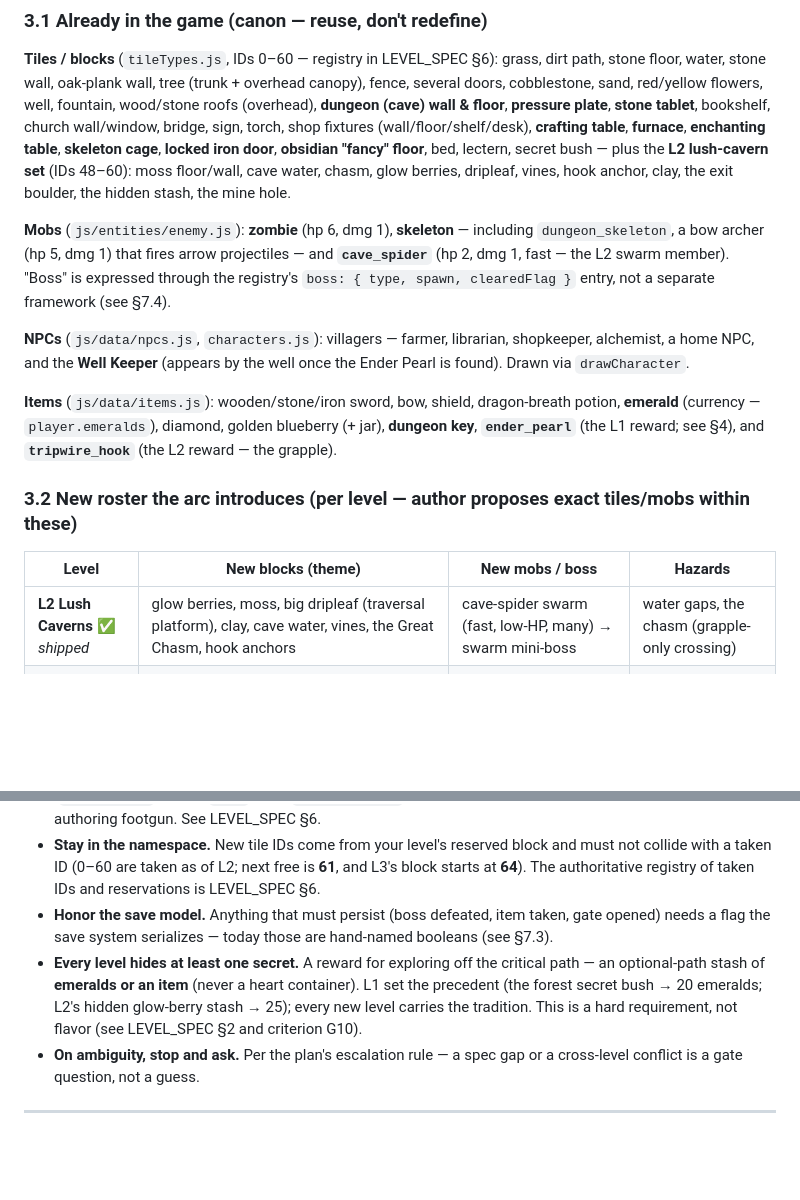
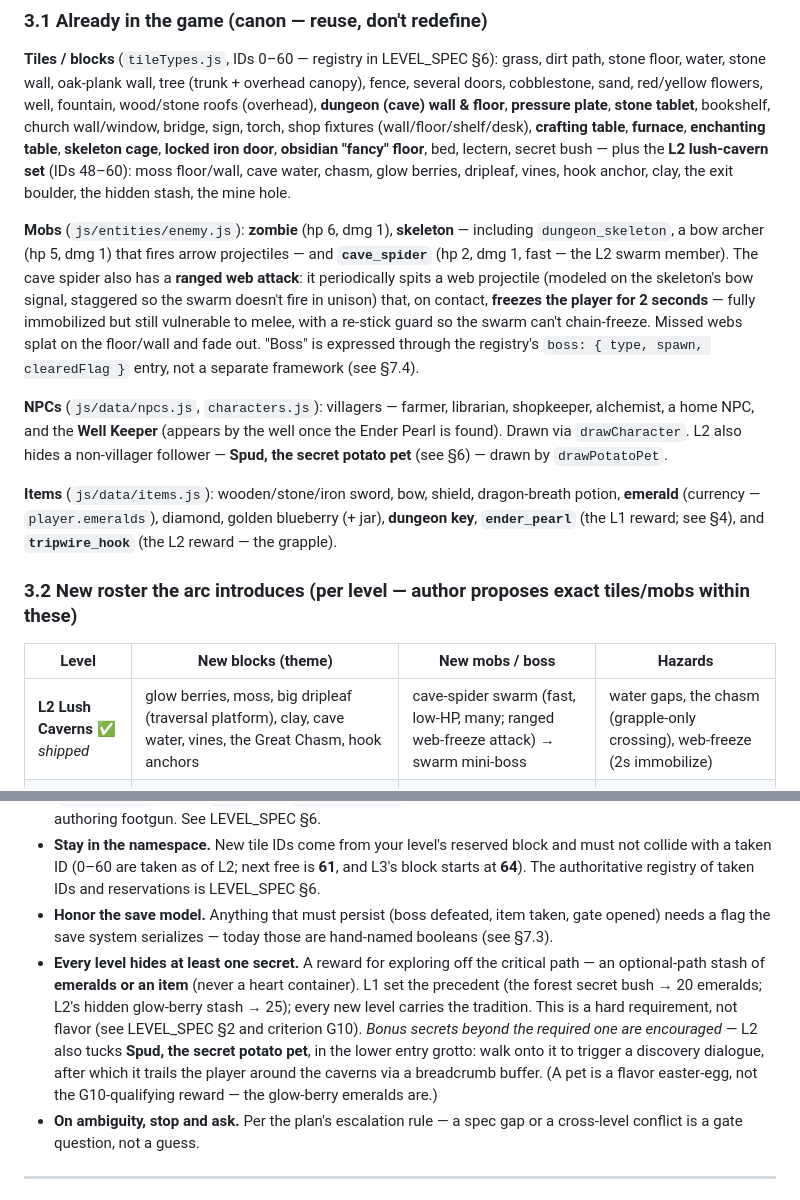
Before and after one commit to jarretmorton/Games, a Markdown page: docs/WORLD_BIBLE.md, 2 parts joined by grey strips. GitHub-like rendering; blank space fills up the shorter version.

Commit message:
Document L2 web-freeze attack and secret potato pet in World Bible
Cover the cave_spider ranged web-freeze (2s immobilize, re-stick guard) in
the mob roster and the L2 roster table, and note Spud the secret potato pet
as a bonus flavor secret in the authoring guardrails.

Co-Authored-By: Claude Opus 4.8 <noreply@anthropic.com>

```diff
--- a/docs/WORLD_BIBLE.md
+++ b/docs/WORLD_BIBLE.md
@@ -49,9 +49,9 @@ Reuse the 2-frame `animFrame` flip (`updateTileAnimations`) for any animated til
 
 **Tiles / blocks** (`tileTypes.js`, IDs 0–60 — registry in LEVEL_SPEC §6): grass, dirt path, stone floor, water, stone wall, oak-plank wall, tree (trunk + overhead canopy), fence, several doors, cobblestone, sand, red/yellow flowers, well, fountain, wood/stone roofs (overhead), **dungeon (cave) wall & floor**, **pressure plate**, **stone tablet**, bookshelf, church wall/window, bridge, sign, torch, shop fixtures (wall/floor/shelf/desk), **crafting table**, **furnace**, **enchanting table**, **skeleton cage**, **locked iron door**, **obsidian "fancy" floor**, bed, lectern, secret bush — plus the **L2 lush-cavern set** (IDs 48–60): moss floor/wall, cave water, chasm, glow berries, dripleaf, vines, hook anchor, clay, the exit boulder, the hidden stash, the mine hole.
 
-**Mobs** (`js/entities/enemy.js`): **zombie** (hp 6, dmg 1), **skeleton** — including `dungeon_skeleton`, a bow archer (hp 5, dmg 1) that fires arrow projectiles — and **`cave_spider`** (hp 2, dmg 1, fast — the L2 swarm member). "Boss" is expressed through the registry's `boss: { type, spawn, clearedFlag }` entry, not a separate framework (see §7.4).
+**Mobs** (`js/entities/enemy.js`): **zombie** (hp 6, dmg 1), **skeleton** — including `dungeon_skeleton`, a bow archer (hp 5, dmg 1) that fires arrow projectiles — and **`cave_spider`** (hp 2, dmg 1, fast — the L2 swarm member). The cave spider also has a **ranged web attack**: it periodically spits a web projectile (modeled on the skeleton's bow signal, staggered so the swarm doesn't fire in unison) that, on contact, **freezes the player for 2 seconds** — fully immobilized but still vulnerable to melee, with a re-stick guard so the swarm can't chain-freeze. Missed webs splat on the floor/wall and fade out. "Boss" is expressed through the registry's `boss: { type, spawn, clearedFlag }` entry, not a separate framework (see §7.4).
 
-**NPCs** (`js/data/npcs.js`, `characters.js`): villagers — farmer, librarian, shopkeeper, alchemist, a home NPC, and the **Well Keeper** (appears by the well once the Ender Pearl is found). Drawn via `drawCharacter`.
+**NPCs** (`js/data/npcs.js`, `characters.js`): villagers — farmer, librarian, shopkeeper, alchemist, a home NPC, and the **Well Keeper** (appears by the well once the Ender Pearl is found). Drawn via `drawCharacter`. L2 also hides a non-villager follower — **Spud, the secret potato pet** (see §6) — drawn by `drawPotatoPet`.
 
 **Items** (`js/data/items.js`): wooden/stone/iron sword, bow, shield, dragon-breath potion, **emerald** (currency — `player.emeralds`), diamond, golden blueberry (+ jar), **dungeon key**, **`ender_pearl`** (the L1 reward; see §4), and **`tripwire_hook`** (the L2 reward — the grapple).
 
@@ -59,7 +59,7 @@ Reuse the 2-frame `animFrame` flip (`updateTileAnimations`) for any animated til
 
 | Level | New blocks (theme) | New mobs / boss | Hazards |
 |---|---|---|---|
-| **L2 Lush Caverns** ✅ *shipped* | glow berries, moss, big dripleaf (traversal platform), clay, cave water, vines, the Great Chasm, hook anchors | cave-spider swarm (fast, low-HP, many) → swarm mini-boss | water gaps, the chasm (grapple-only crossing) |
+| **L2 Lush Caverns** ✅ *shipped* | glow berries, moss, big dripleaf (traversal platform), clay, cave water, vines, the Great Chasm, hook anchors | cave-spider swarm (fast, low-HP, many; ranged web-freeze attack) → swarm mini-boss | water gaps, the chasm (grapple-only crossing), web-freeze (2s immobilize) |
 | **L3 Deep Dark** | sculk, sculk **sensor** (triggers on movement), sculk vein, soul sand, **soul lantern** (light source), reinforced deepslate, ruined (unlit) Nether portal frame | **Warden** (tuned *way* down — slow, telegraphed, avoidable) | darkness, noise-triggered alarms |
 | **L4 Nether Fortress** | netherrack, nether brick, **lava**, soul fire, fortress fence, blaze spawner | **Blaze** / Wither-Skeleton boss (ranged — callback to L1 bow) | lava (instant hazard), fireballs |
 | **L5 The End** | end stone, **void** (fall = hazard), obsidian pillars (L1 callback), end portal frame, bedrock | **Ender Dragon** (multi-phase finale) | void gaps, dragon breath |
@@ -108,7 +108,7 @@ Authors own layout, room geometry, NPC dialogue, hidden secrets, sub-puzzles, en
 - **Every new tile ID needs a `tileProps` entry.** A missing entry renders *nothing* **and** is treated as **solid** (`isSolidTile` returns `true` when `tileProps[id]` is undefined) — i.e. an invisible wall. This is the #1 authoring footgun. See LEVEL_SPEC §6.
 - **Stay in the namespace.** New tile IDs come from your level's reserved block and must not collide with a taken ID (0–60 are taken as of L2; next free is **61**, and L3's block starts at **64**). The authoritative registry of taken IDs and reservations is LEVEL_SPEC §6.
 - **Honor the save model.** Anything that must persist (boss defeated, item taken, gate opened) needs a flag the save system serializes — today those are hand-named booleans (see §7.3).
-- **Every level hides at least one secret.** A reward for exploring off the critical path — an optional-path stash of **emeralds or an item** (never a heart container). L1 set the precedent (the forest secret bush → 20 emeralds; L2's hidden glow-berry stash → 25); every new level carries the tradition. This is a hard requirement, not flavor (see LEVEL_SPEC §2 and criterion G10).
+- **Every level hides at least one secret.** A reward for exploring off the critical path — an optional-path stash of **emeralds or an item** (never a heart container). L1 set the precedent (the forest secret bush → 20 emeralds; L2's hidden glow-berry stash → 25); every new level carries the tradition. This is a hard requirement, not flavor (see LEVEL_SPEC §2 and criterion G10). *Bonus secrets beyond the required one are encouraged* — L2 also tucks **Spud, the secret potato pet**, in the lower entry grotto: walk onto it to trigger a discovery dialogue, after which it trails the player around the caverns via a breadcrumb buffer. (A pet is a flavor easter-egg, not the G10-qualifying reward — the glow-berry emeralds are.)
 - **On ambiguity, stop and ask.** Per the plan's escalation rule — a spec gap or a cross-level conflict is a gate question, not a guess.
 
 ---
```
